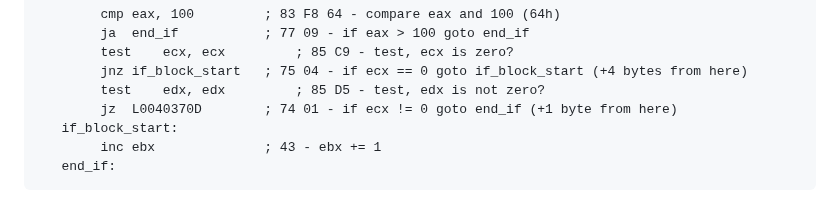
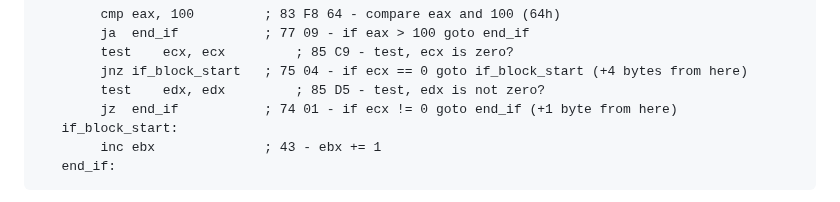
Before and after one commit to Blitz3DFASM/Blitz3DFASMSDK, a Markdown page: README.md, the part around the change. GitHub-like rendering.

```diff
--- a/README.md
+++ b/README.md
@@ -255,7 +255,7 @@ During the compilation process, the code above will be converted to this assembl
             test	ecx, ecx         ; 85 C9 - test, ecx is zero?
             jnz	if_block_start   ; 75 04 - if ecx == 0 goto if_block_start (+4 bytes from here)
             test	edx, edx         ; 85 D5 - test, edx is not zero?
-            jz 	L0040370D        ; 74 01 - if ecx != 0 goto end_if (+1 byte from here)
+            jz 	end_if           ; 74 01 - if ecx != 0 goto end_if (+1 byte from here)
        if_block_start:
             inc	ebx              ; 43 - ebx += 1
        end_if:
```
